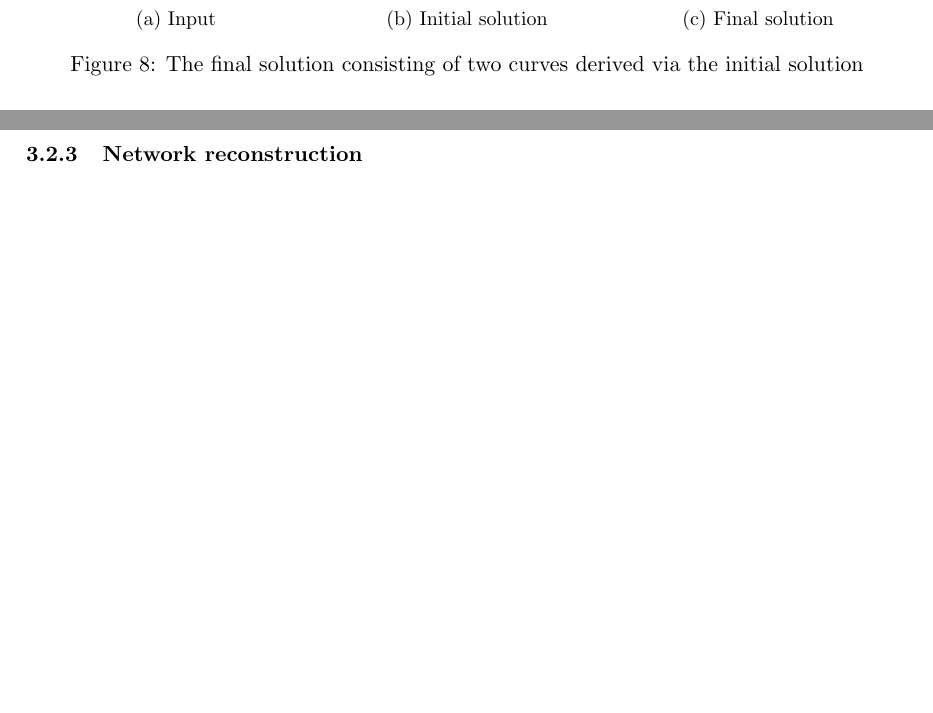
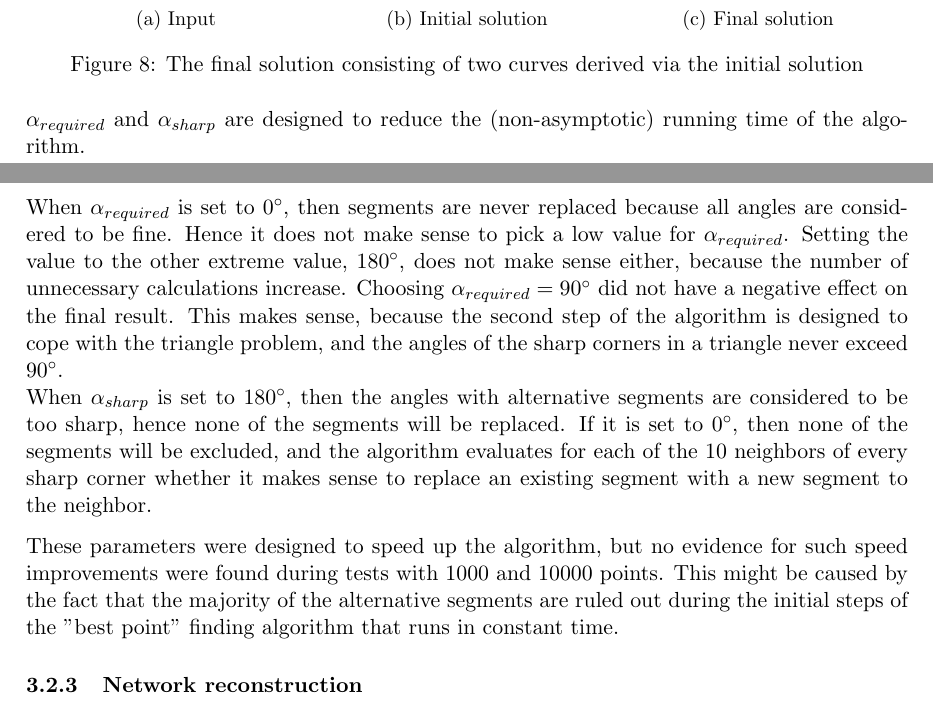
Before and after one commit to MartijnMuijsers/Algorithms, a LaTeX paper (report/report.tex): two parts of pages 8 and 9 of 9, joined at a grey line, cut so that both start at the same text, the shorter picture padded with empty space. Compiled offline with pdfLaTeX.

Commit message:
Multi: +alpha evaluation and ClosenessFactor docs

```diff
--- a/report/report.tex
+++ b/report/report.tex
@@ -327,13 +328,16 @@ This problem of generating triangles is very common, and sufficiently solved by
 \end{figure}
 \endgroup
 
+$\alpha_{required}$ and $\alpha_{sharp}$ are designed to reduce the (non-asymptotic) running time of the algorithm.\\
+When $\alpha_{required}$ is set to $0\degree$, then segments are never replaced because all angles are considered to be fine. Hence it does not make sense to pick a low value for $\alpha_{required}$. Setting the value to the other extreme value, $180\degree$, does not make sense either, because the number of unnecessary calculations increase. Choosing $\alpha_{required} = 90\degree$ did not have a negative effect on the final result. This makes sense, because the second step of the algorithm is designed to cope with the triangle problem, and the angles of the sharp corners in a triangle never exceed $90\degree$.\\
+When $\alpha_{sharp}$ is set to $180\degree$, then the angles with alternative segments are considered to be too sharp, hence none of the segments will be replaced. If it is set to $0\degree$, then none of the segments will be excluded, and the algorithm evaluates for each of the $10$ neighbors of every sharp corner whether it makes sense to replace an existing segment with a new segment to the neighbor.
 
+These parameters were designed to speed up the algorithm, but no evidence for such speed improvements were found during tests with 1000 and 10000 points. This might be caused by the fact that the majority of the alternative segments are ruled out during the initial steps of the "best point" finding algorithm that runs in constant time.
 
-%TODO Parameters $\alpha_{required}$ and $\alpha_{sharp}$ (briefly)
 %TODO Parameter $\lambda$ (=length multiplier)
 %TODO Parameter \textsc{minWeight}
 %TODO Parameter 10 in $Adj_{p_1,10}$ - why 10?
-%TODO (not documented in algo) Parameter 5f that determines closeness? 197-203 in MultipleCurves.java
+%TODO \testsc{ClosenessFactor} Parameter 5f that determines closeness? 197-203 in MultipleCurves.java
 
 %TODO Test case: Parallel lines
 
```
Also changed, not shown: report/report.tex (1 more changed lines).
